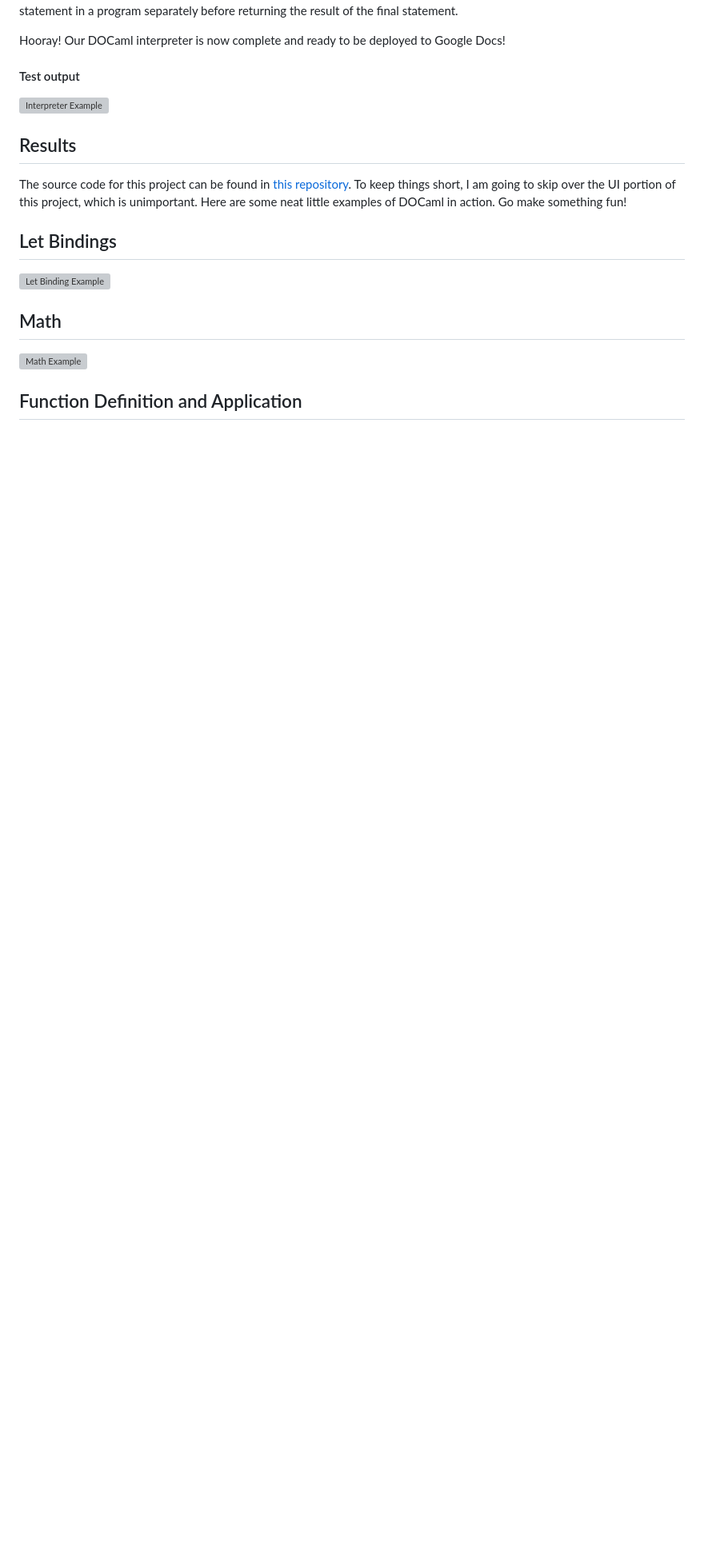
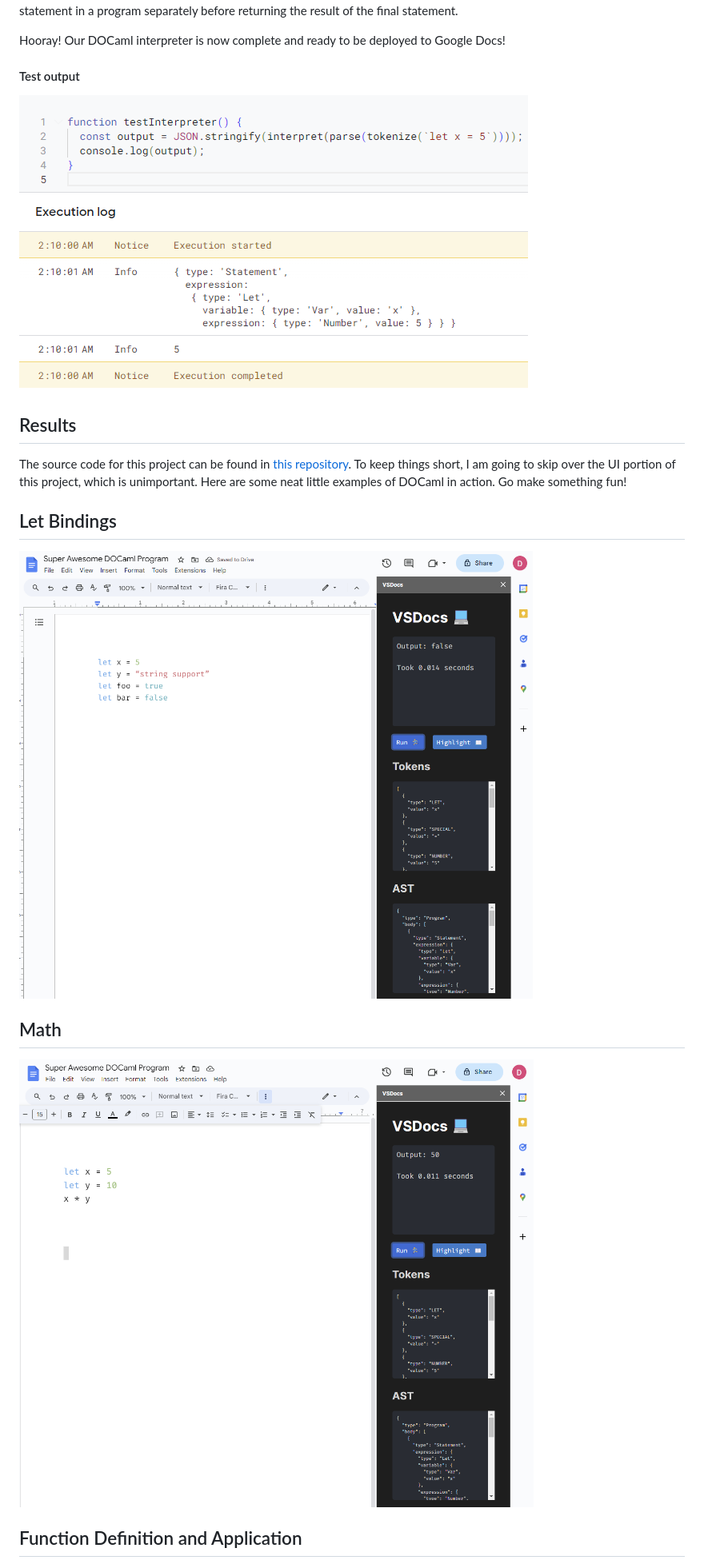
Before and after one commit to dhan4043/haskell-profile, a Markdown page: posts/2015-08-23-example.markdown, the part around the change printed below. Shown: that part at 80% size. Drawn GitHub-style; blank space fills up the shorter version; grey boxes are pictures that could not be loaded.

Commit message:
Adding initial post with images

```diff
--- a/posts/2015-08-23-example.markdown
+++ b/posts/2015-08-23-example.markdown
@@ -108,7 +108,7 @@ Hooray! Our DOCaml interpreter is now complete and ready to be deployed to Googl
 
 #### Test output
 
-![Interpreter Example](/images/docaml-interp.png)
+![Interpreter Example](/images/posts/docaml-interp.png)
 
 ## Results
 
@@ -117,11 +117,11 @@ To keep things short, I am going to skip over the UI portion of this project, wh
 
 ## Let Bindings
 
-![Let Binding Example](/images/docaml-let.png)
+![Let Binding Example](/images/posts/docaml-let.png)
 
 ## Math
 
-![Math Example](/images/docaml-math.png)
+![Math Example](/images/posts/docaml-math.png)
 
 ## Function Definition and Application
 
```
Also changed, not shown: other parts of posts/2015-08-23-example.markdown (+5 -5 lines).
